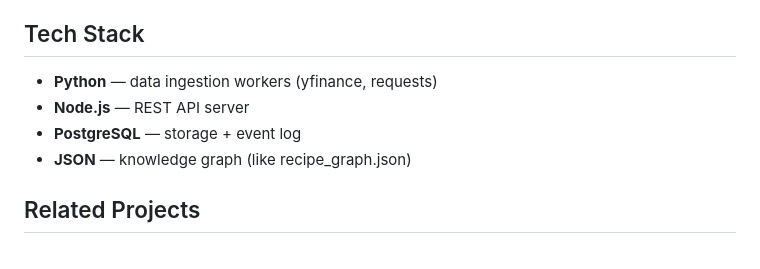
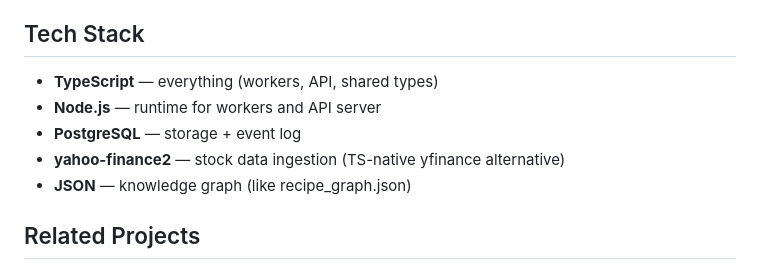
Before and after one commit to jimmyroq/finloom, a Markdown page: README.md, the part around the change. Rendered like a GitHub page.

Commit message:
docs: TypeScript as sole language

```diff
--- a/README.md
+++ b/README.md
@@ -108,9 +108,10 @@ The graph is built through a combination of:
 
 ## Tech Stack
 
-- **Python** — data ingestion workers (yfinance, requests)
-- **Node.js** — REST API server
+- **TypeScript** — everything (workers, API, shared types)
+- **Node.js** — runtime for workers and API server
 - **PostgreSQL** — storage + event log
+- **yahoo-finance2** — stock data ingestion (TS-native yfinance alternative)
 - **JSON** — knowledge graph (like recipe_graph.json)
 
 ## Related Projects
```
